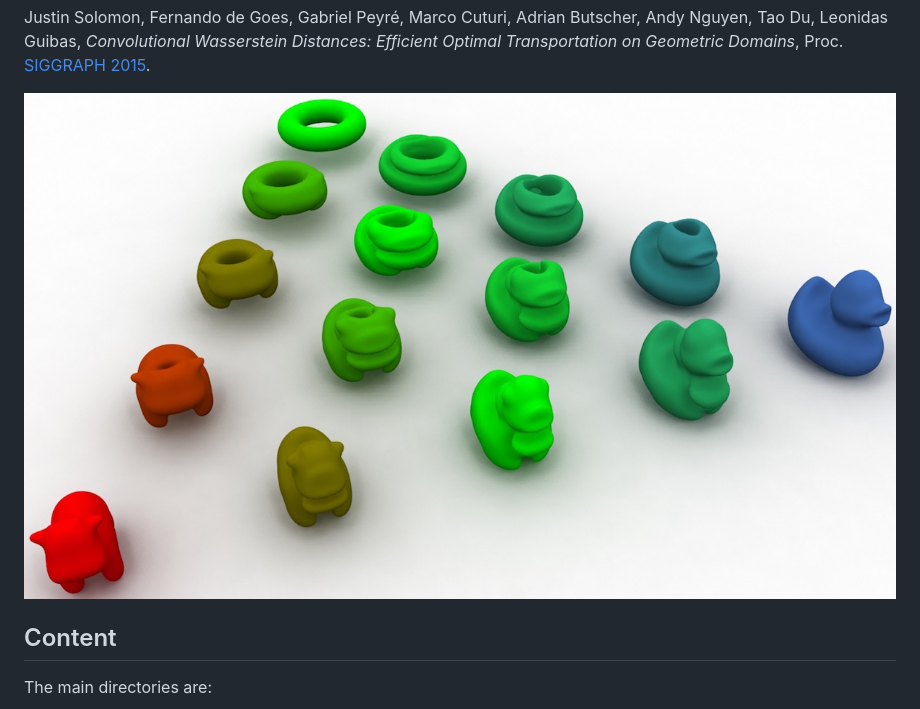
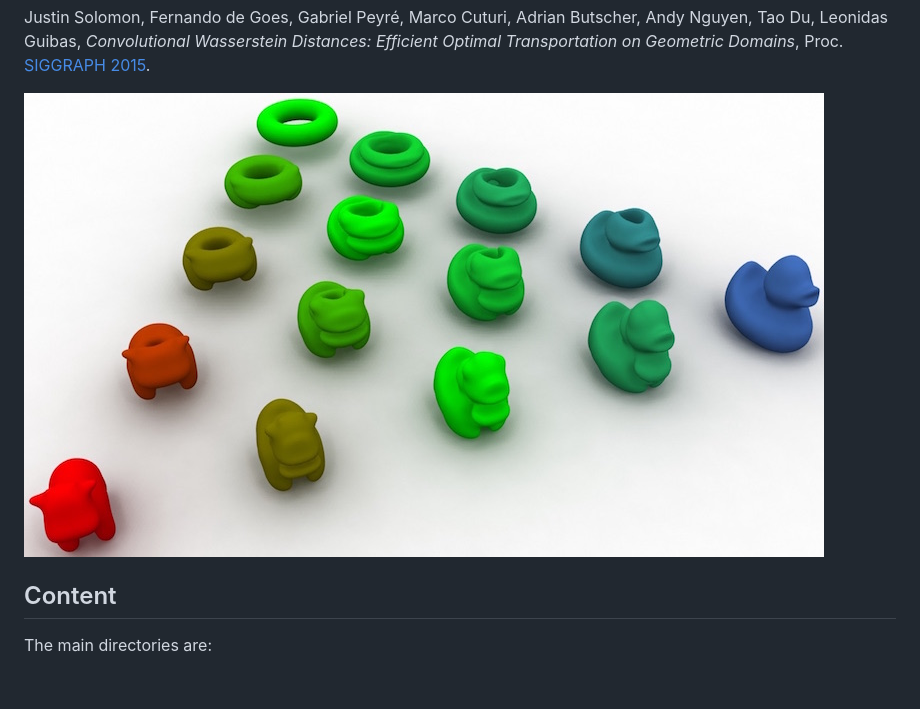
Before and after one commit to gpeyre/2015-SIGGRAPH-convolutional-ot, a Markdown page: README.md, the part around the change. Drawn GitHub-style; pictures changed too: imgs/triangleinterp-small.jpg (added); blank space fills up the shorter version.

Commit message:
smaller figure

```diff
--- a/README.md
+++ b/README.md
@@ -2,7 +2,7 @@ This toolbox reproduces the numerical results of the paper:
 
 Justin Solomon, Fernando de Goes, Gabriel Peyré, Marco Cuturi, Adrian Butscher, Andy Nguyen, Tao Du, Leonidas Guibas, _Convolutional Wasserstein Distances: Efficient Optimal Transportation on Geometric Domains_, Proc. [SIGGRAPH 2015](http://s2015.siggraph.org/).
 
-![Wasserstein barycenters of volumetric histograms](imgs/triangleinterp.jpg)
+![Wasserstein barycenters of volumetric histograms](imgs/triangleinterp-small.jpg)
 
 
 Content
```
